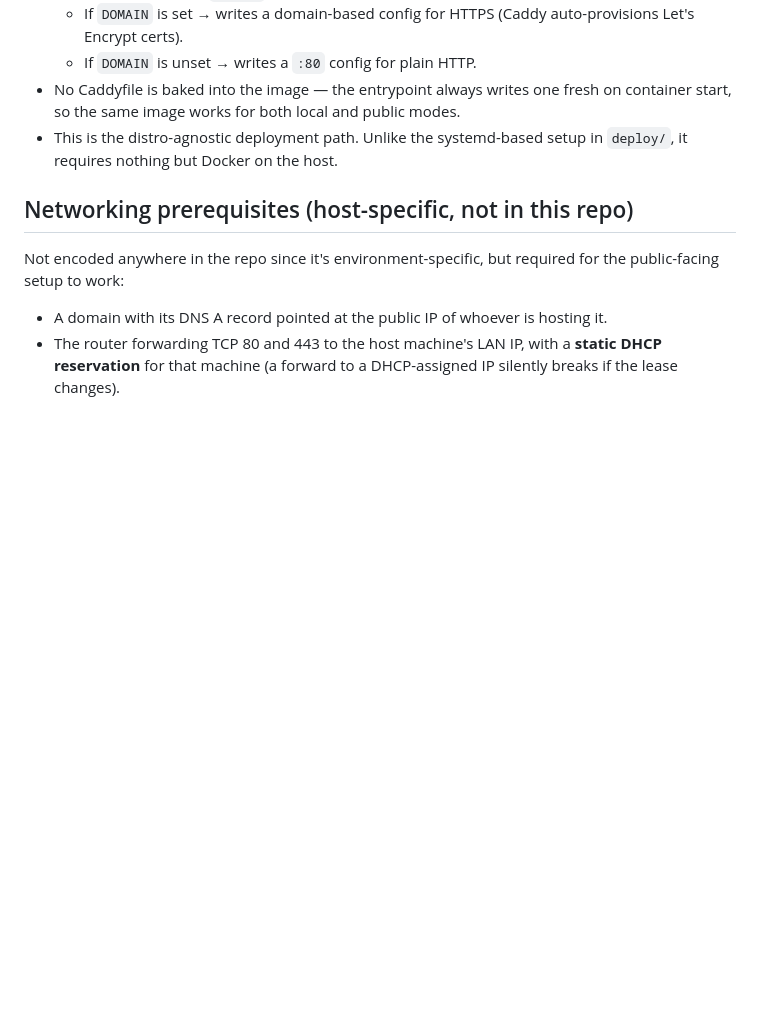
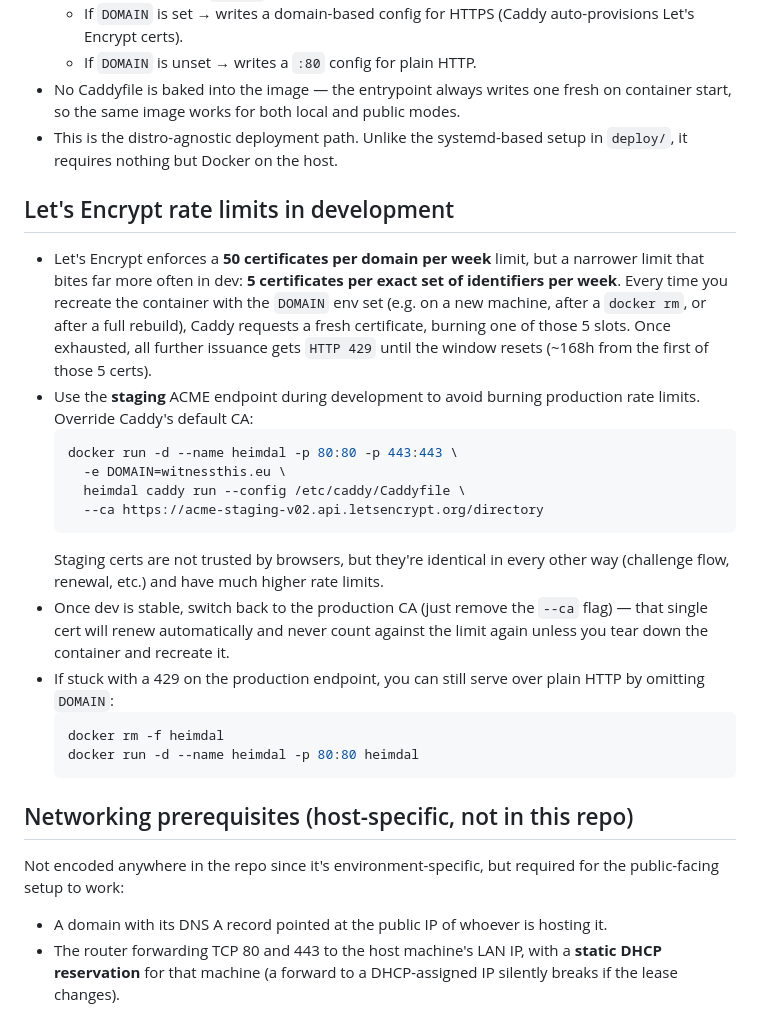
Before and after one commit to Witnessthis/heimdal, a Markdown page: AGENTS.md, the part around the change. Drawn GitHub-style; blank space fills up the shorter version.

Commit message:
Document Let's Encrypt rate limits and staging workaround for dev

````diff
--- a/AGENTS.md
+++ b/AGENTS.md
@@ -92,6 +92,35 @@ no mail-provider integration, no AI filtering yet. Treat anything beyond
 - This is the distro-agnostic deployment path. Unlike the systemd-based
   setup in `deploy/`, it requires nothing but Docker on the host.
 
+## Let's Encrypt rate limits in development
+
+- Let's Encrypt enforces a **50 certificates per domain per week** limit, but
+  a narrower limit that bites far more often in dev: **5 certificates per
+  exact set of identifiers per week**. Every time you recreate the container
+  with the `DOMAIN` env set (e.g. on a new machine, after a `docker rm`, or
+  after a full rebuild), Caddy requests a fresh certificate, burning one of
+  those 5 slots. Once exhausted, all further issuance gets `HTTP 429` until
+  the window resets (~168h from the first of those 5 certs).
+- Use the **staging** ACME endpoint during development to avoid burning
+  production rate limits. Override Caddy's default CA:
+  ```sh
+  docker run -d --name heimdal -p 80:80 -p 443:443 \
+    -e DOMAIN=witnessthis.eu \
+    heimdal caddy run --config /etc/caddy/Caddyfile \
+    --ca https://acme-staging-v02.api.letsencrypt.org/directory
+  ```
+  Staging certs are not trusted by browsers, but they're identical in every
+  other way (challenge flow, renewal, etc.) and have much higher rate limits.
+- Once dev is stable, switch back to the production CA (just remove the
+  `--ca` flag) — that single cert will renew automatically and never count
+  against the limit again unless you tear down the container and recreate it.
+- If stuck with a 429 on the production endpoint, you can still serve over
+  plain HTTP by omitting `DOMAIN`:
+  ```sh
+  docker rm -f heimdal
+  docker run -d --name heimdal -p 80:80 heimdal
+  ```
+
 ## Networking prerequisites (host-specific, not in this repo)
 
 Not encoded anywhere in the repo since it's environment-specific, but
````
